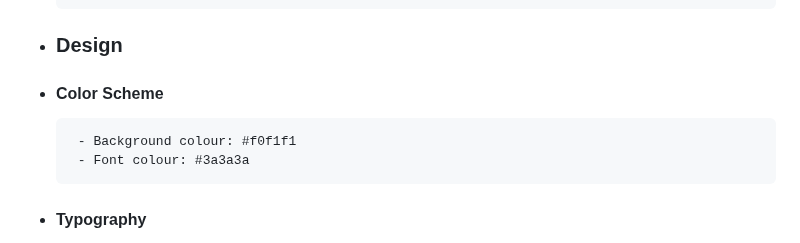
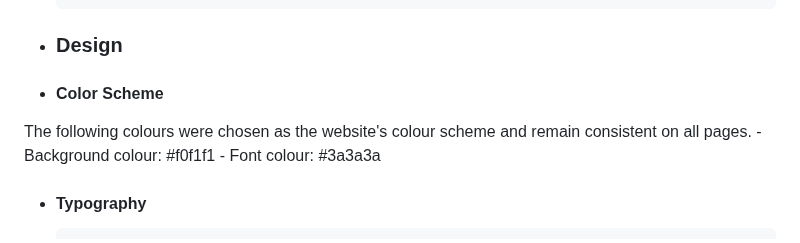
Before and after one commit to UkCoder165/gymflex, a Markdown page: README.md, the part around the change. GitHub-like rendering.

```diff
--- a/README.md
+++ b/README.md
@@ -43,6 +43,7 @@ devices to ensure that navigation is easy for existing and new visitors to the g
  -  ### Design
 
    - #### Color Scheme
+The following colours were chosen as the website's colour scheme and remain consistent on all pages.
           - Background colour: #f0f1f1
           - Font colour: #3a3a3a
 
```
